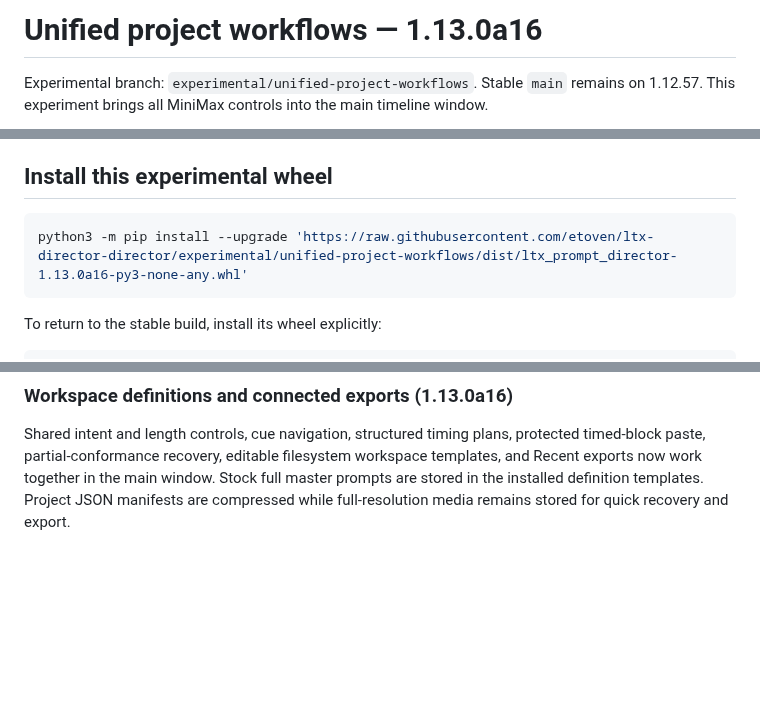
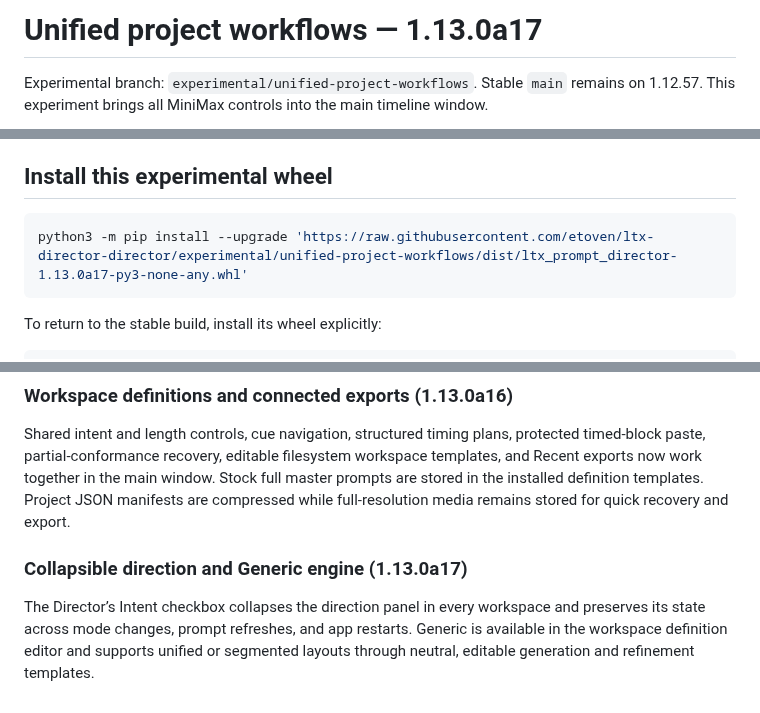
Before and after one commit to etoven/ltx-director-director, a Markdown page: docs/unified-workflows.md, 3 parts joined by grey strips. GitHub-like rendering; blank space fills up the shorter version.

````diff
--- a/docs/unified-workflows.md
+++ b/docs/unified-workflows.md
@@ -1,4 +1,4 @@
-# Unified project workflows — 1.13.0a16
+# Unified project workflows — 1.13.0a17
 
 Experimental branch: `experimental/unified-project-workflows`. Stable `main` remains
 on 1.12.57. This experiment brings all MiniMax controls into the main timeline window.
@@ -68,7 +68,7 @@ editable during MiniMax generation. No live provider request was made for automa
 ## Install this experimental wheel
 
 ```bash
-python3 -m pip install --upgrade 'https://raw.githubusercontent.com/etoven/ltx-director-director/experimental/unified-project-workflows/dist/ltx_prompt_director-1.13.0a16-py3-none-any.whl'
+python3 -m pip install --upgrade 'https://raw.githubusercontent.com/etoven/ltx-director-director/experimental/unified-project-workflows/dist/ltx_prompt_director-1.13.0a17-py3-none-any.whl'
 ```
 
 To return to the stable build, install its wheel explicitly:
@@ -131,3 +131,8 @@ The shared prompt editor renders slash directives as editable, rounded outline n
 ### Workspace definitions and connected exports (1.13.0a16)
 
 Shared intent and length controls, cue navigation, structured timing plans, protected timed-block paste, partial-conformance recovery, editable filesystem workspace templates, and Recent exports now work together in the main window. Stock full master prompts are stored in the installed definition templates. Project JSON manifests are compressed while full-resolution media remains stored for quick recovery and export.
+
+
+### Collapsible direction and Generic engine (1.13.0a17)
+
+The Director’s Intent checkbox collapses the direction panel in every workspace and preserves its state across mode changes, prompt refreshes, and app restarts. Generic is available in the workspace definition editor and supports unified or segmented layouts through neutral, editable generation and refinement templates.
````
Also changed, not shown: README.md (+2 -2 lines), docs/workspace-definitions-and-exports.md (+4 -4 lines), docs/images/aurora-startup.png, docs/images/export-history.png, docs/images/ltx-director-director-overview.png, docs/images/timeline-conformance.png, docs/images/workspace-definitions.png, 10 other files.
